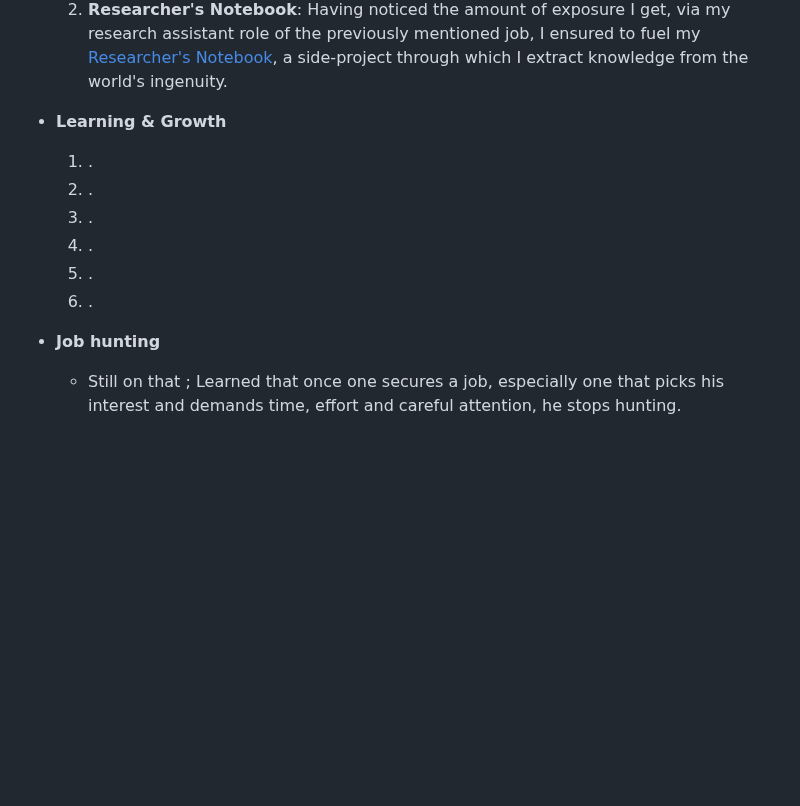
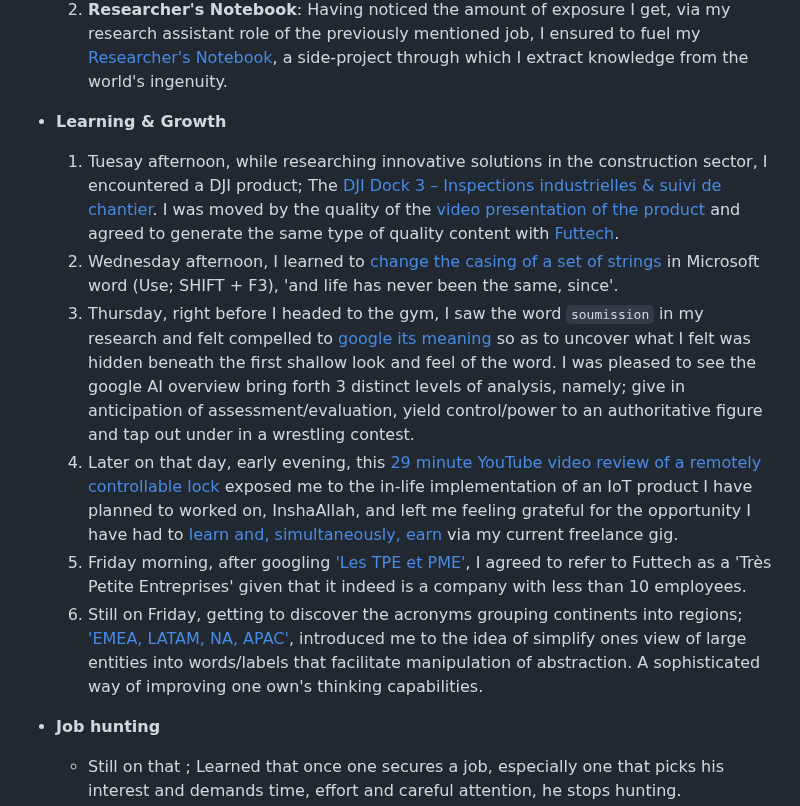
Before and after one commit to kal-kyokya/kal-kyokya, a Markdown page: weeklyWorkLog/README.md, the part around the change. Drawn GitHub-style; blank space fills up the shorter version.

Commit message:
Note down the learning and growth achieved during week 22 of logging work.

````diff
--- a/weeklyWorkLog/README.md
+++ b/weeklyWorkLog/README.md
@@ -31,12 +31,12 @@ Created: {{ 2025-05-31 }}
 	2. **Researcher's Notebook**: Having noticed the amount of exposure I get, via my research assistant role of the previously mentioned job, I ensured to fuel my [Researcher's Notebook](https://github.com/kal-kyokya/kal-kyokya/blob/main/upWork/Chercheur%20pour%20une%20plateforme%20d'innovation%20mondiale/Researcher%20Notebook.md), a side-project through which I extract knowledge from the world's ingenuity.
 
 - **Learning & Growth**
-	1. .
-	2. .
-	3. .
-	4. .
-	5. .
-	6. .
+	1. Tuesay afternoon, while researching innovative solutions in the construction sector, I encountered a DJI product; The [DJI Dock 3 – Inspections industrielles & suivi de chantier](https://www.google.com/search?q=DJI+Dock+3+–+Inspections+industrielles+%26+suivi+de+chantier). I was moved by the quality of the [video presentation of the product](https://enterprise.dji.com/dock-3) and agreed to generate the same type of quality content with [Futtech](https://futtech.kalkyokya.tech/about).
+	2. Wednesday afternoon, I learned to [change the casing of a set of strings](https://www.google.com/search?q=make+text+lowercase+word) in Microsoft word (Use; SHIFT + F3), 'and life has never been the same, since'.
+	2. Thursday, right before I headed to the gym, I saw the word ```soumission``` in my research and felt compelled to [google its meaning](https://www.google.com/search?q=soumission) so as to uncover what I felt was hidden beneath the first shallow look and feel of the word. I was pleased to see the google AI overview bring forth 3 distinct levels of analysis, namely; give in anticipation of assessment/evaluation, yield control/power to an authoritative figure and tap out under in a wrestling contest.
+	3. Later on that day, early evening, this [29 minute YouTube video review of a remotely controllable lock](https://www.youtube.com/watch?v=27ieagBr8kY) exposed me to the in-life implementation of an IoT product I have planned to worked on, InshaAllah, and left me feeling grateful for the opportunity I have had to [learn and, simultaneously, earn](https://www.youtube.com/watch?v=kBIN2h16Rc4) via my current freelance gig.
+	4. Friday morning, after googling ['Les TPE et PME'](https://www.google.com/search?q=les+tpe+et+pme), I agreed to refer to Futtech as a 'Très Petite Entreprises' given that it indeed is a company with less than 10 employees.
+	5. Still on Friday, getting to discover the acronyms grouping continents into regions; ['EMEA, LATAM, NA, APAC'](https://www.google.com/search?q=emea+latam+na+apac), introduced me to the idea of simplify ones view of large entities into words/labels that facilitate manipulation of abstraction. A sophisticated way of improving one own's thinking capabilities.
 
 - **Job hunting**
 	- Still on that ; Learned that once one secures a job, especially one that picks his interest and demands time, effort and careful attention, he stops hunting.
````
